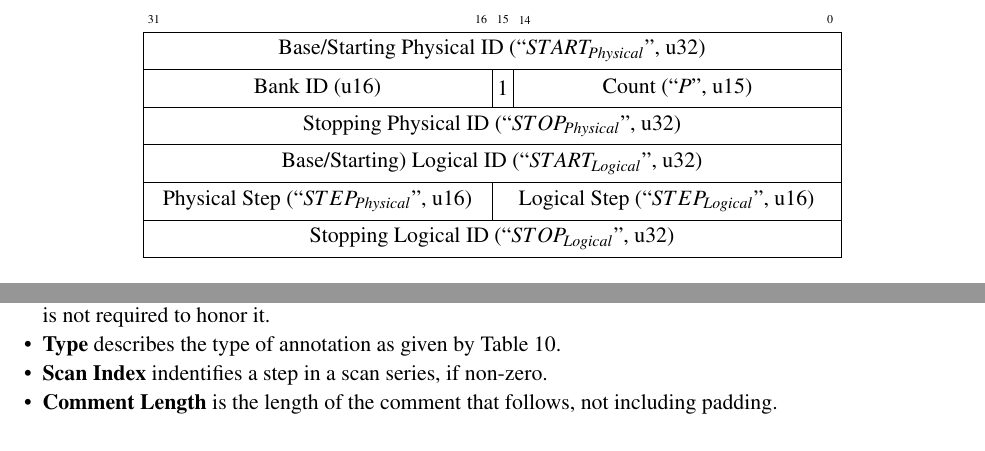
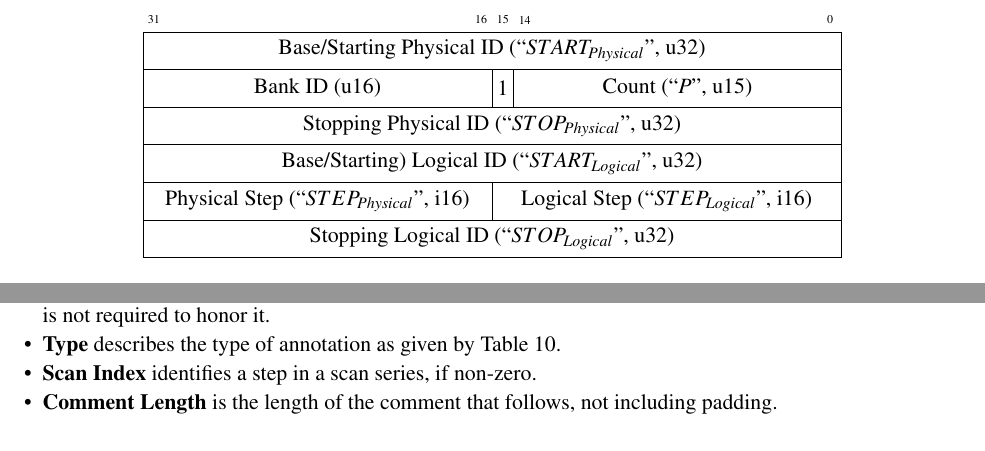
Before and after one commit to ADARA-Neutrons/adara, a LaTeX document (doc/design/1_Network_Protocol/standalone.tex, which reads doc/design/1_Network_Protocol/component.tex): two parts of pages 39 and 45 of 77, joined at a grey line, cut so that both start at the same text. Compiled offline with pdfLaTeX.

Commit message:
Oh Yeah, Physical/Logical Steps are Int32... 	- Not Uint32... ;-D

```diff
--- a/doc/design/1_Network_Protocol/component.tex
+++ b/doc/design/1_Network_Protocol/component.tex
@@ -2169,8 +2169,8 @@ for the same experiment recording.
     \bitbox{15}{Count (``$P$'', u15)} \\
     \bitbox{32}{Stopping Physical ID (``$STOP_{Physical}$'', u32)} \\
     \bitbox{32}{Base/Starting) Logical ID (``$START_{Logical}$'', u32)} \\
-    \bitbox{16}{Physical Step (``$STEP_{Physical}$'', u16)} &
-    \bitbox{16}{Logical Step (``$STEP_{Logical}$'', u16)} \\
+    \bitbox{16}{Physical Step (``$STEP_{Physical}$'', i16)} &
+    \bitbox{16}{Logical Step (``$STEP_{Logical}$'', i16)} \\
     \bitbox{32}{Stopping Logical ID (``$STOP_{Logical}$'', u32)} \\
   \end{bytefield}
   \caption{Pixel Map Alt Section - Version 1, ``Shorthand'' Format}
@@ -2605,7 +2605,7 @@ kknow about the marker type indicated by this packet, and the client is not
 required to honor it.
 \item{\bf Type} describes the type of annotation as given by
 Table~\ref{table:protocol_stream_annotation_values}.
-\item{\bf Scan Index} indentifies a step in a scan series, if non-zero.
+\item{\bf Scan Index} identifies a step in a scan series, if non-zero.
 \item{\bf Comment Length} is the length of the comment that follows, not
 including padding.
 \item{\bf Comment} is an optional UTF-8 encoded comment.  This field is padded
```
